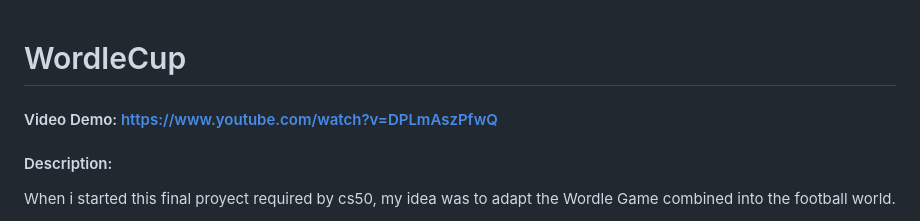
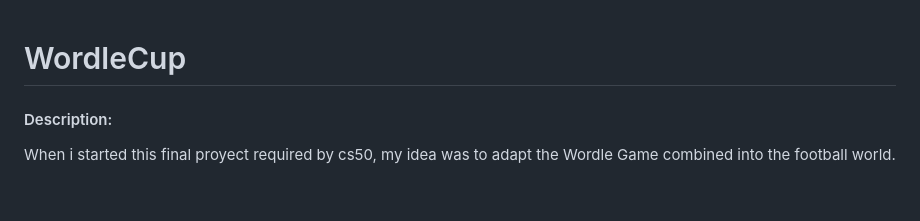
Before and after one commit to LucasSimoesMDP/CS50, a Markdown page: project/README.md, the part around the change. Drawn GitHub-style; blank space fills up the shorter version.

```diff
--- a/project/README.md
+++ b/project/README.md
@@ -1,5 +1,4 @@
 # WordleCup
-#### Video Demo:  https://www.youtube.com/watch?v=DPLmAszPfwQ
 #### Description:
 
 When i started this final proyect required by cs50, my idea was to adapt the Wordle Game combined into the football world.
```
